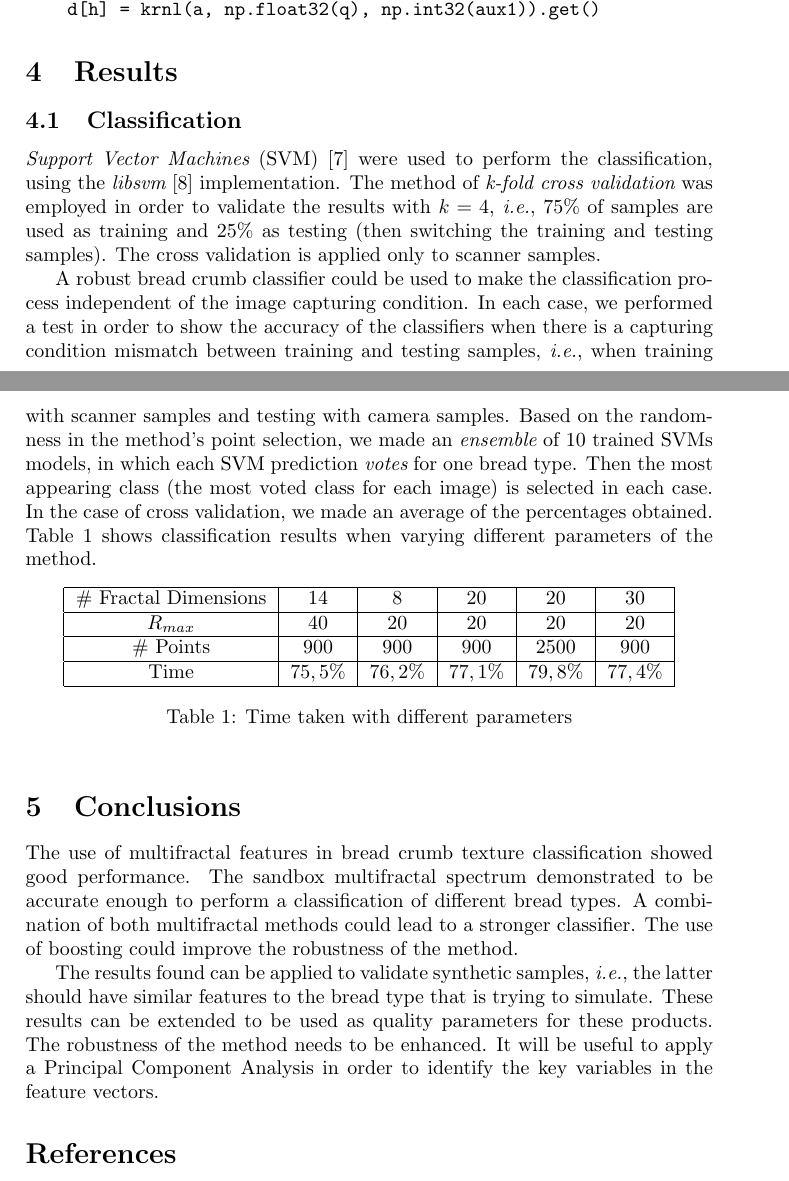
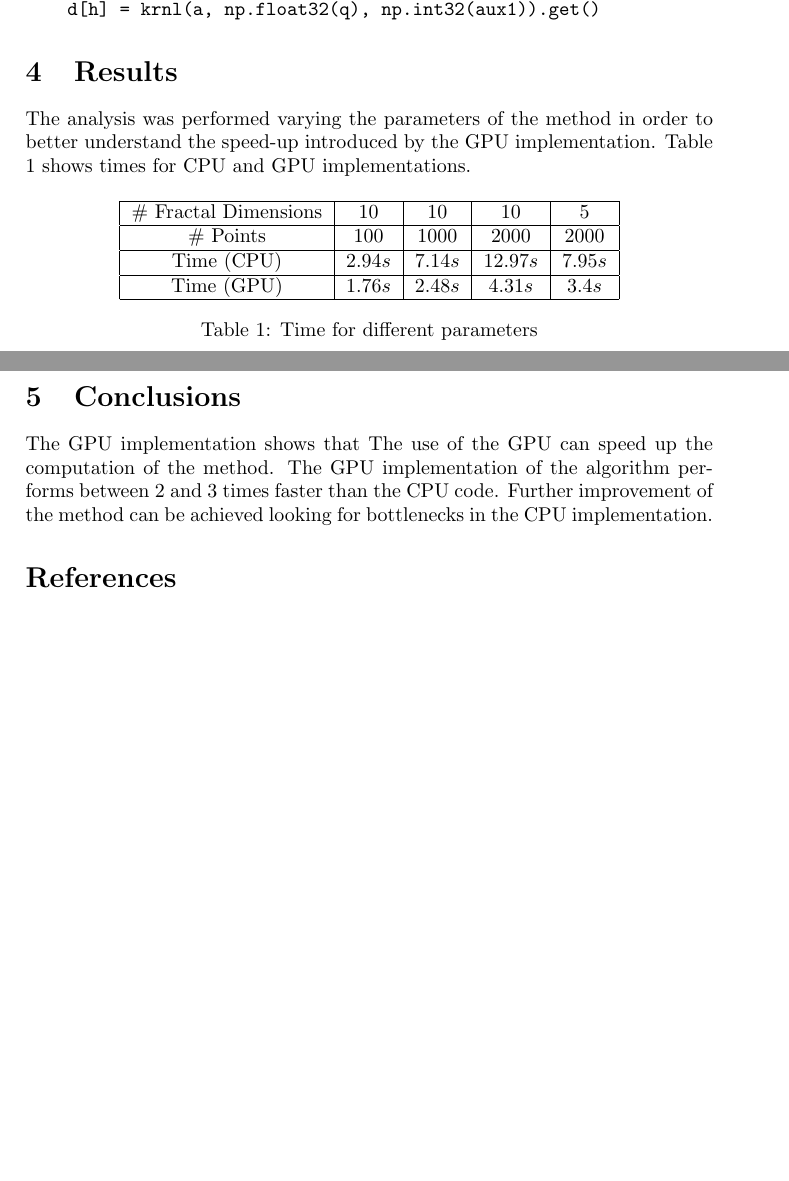
Before and after one commit to rbaravalle/cursoGPU, a LaTeX paper (baravalle.tex): two parts of pages 4 and 5 of 6 before the commit and two parts of pages 4 and 5 of 5 after it, joined at a grey line, cut so that both start at the same text, the shorter picture padded with empty space. Compiled offline with pdfLaTeX.

Commit message:
gpu implementation

```diff
--- a/baravalle.tex
+++ b/baravalle.tex
@@ -140,34 +140,29 @@ for h in range(P):
     d[h] = krnl(a, np.float32(q), np.int32(aux1)).get()
 \end{verbatim}
 \section{Results}
-
-\subsection{Classification}
-{\em Support Vector Machines} (SVM)~\cite{Boser92} were used to perform the classification, using the {\em libsvm}~\cite{Chang2011} implementation. The method of {\em k-fold cross validation} was employed in order to validate the results with $k = 4$, {\em i.e.}, $75\%$ of samples are used as training and $25\%$ as testing (then switching the training and testing samples). The cross validation is applied only to scanner samples.
-
-A robust bread crumb classifier could be used to make the classification process independent of the image capturing condition. In each case, we performed a test in order to show the accuracy of the classifiers when there is a capturing condition mismatch between training and testing samples, {\em i.e.}, when training with scanner samples and testing with camera samples. Based on the randomness in the method's point selection, we made an {\em ensemble} of $10$ trained SVMs models, in which each SVM prediction {\em votes} for one bread type. Then the most appearing class (the most voted class for each image) is selected in each case. In the case of cross validation, we made an average of the percentages obtained. Table \ref{table:tableFirstTest} shows classification results when varying different parameters of the method.
+The analysis was performed varying the parameters of the method in order to better understand the speed-up introduced by the GPU implementation. Table \ref{table:tableFirstTest} shows times for CPU and GPU implementations.
 
 \begin{table}[htb]
 \centering
 \begin{tabular}{|c|c|c|c|c|c|}
     \hline
-    \# Fractal Dimensions & $14$ & $8$ & $20$ & $20$ & $30$\\
+    \# Fractal Dimensions & $10$ & $10$ & $10$ & $5$ \\
     \hline
-    $R_{max}$ & $40$ & $20$ & $20$ & $20$ & $20$\\
+    \# Points & $100$ & $1000$ & $2000$ & $2000$ \\
     \hline
-    \# Points & $900$ & $900$ & $900$ & $2500$ & $900$\\
+    Time (CPU)  & $2.94s$ & $7.14s$ & $12.97s$ & $7.95s$\\
     \hline
-    Time  & $75,5\%$ & $76,2\%$ & $77,1\%$ & $79,8\%$ & $77,4\%$\\
+    Time (GPU) & $1.76s$ & $2.48s$ & $4.31s$ & $3.4s$ \\
     \hline
 \end{tabular}
-\caption{Time taken with different parameters}
+\caption{Time for different parameters}
 \label{table:tableFirstTest}
 \end{table}
 
 
 \section{Conclusions}
-The use of multifractal features in bread crumb texture classification showed good performance. The sandbox multifractal spectrum demonstrated to be accurate enough to perform a classification of different bread types. A combination of both multifractal methods could lead to a stronger classifier. The use of boosting could improve the robustness of the method.
 
-The results found can be applied to validate synthetic samples, {\em i.e.}, the latter should have similar features to the bread type that is trying to simulate. These results can be extended to be used as quality parameters for these products. The robustness of the method needs to be enhanced. It will be useful to apply a Principal Component Analysis in order to identify the key variables in the feature vectors.
+The GPU implementation shows that The use of the GPU can speed up the computation of the method. The GPU implementation of the algorithm performs between $2$ and $3$ times faster than the CPU code. Further improvement of the method can be achieved looking for bottlenecks in the CPU implementation.
 
 
 \bibliography{bibliografia/bib}
```
